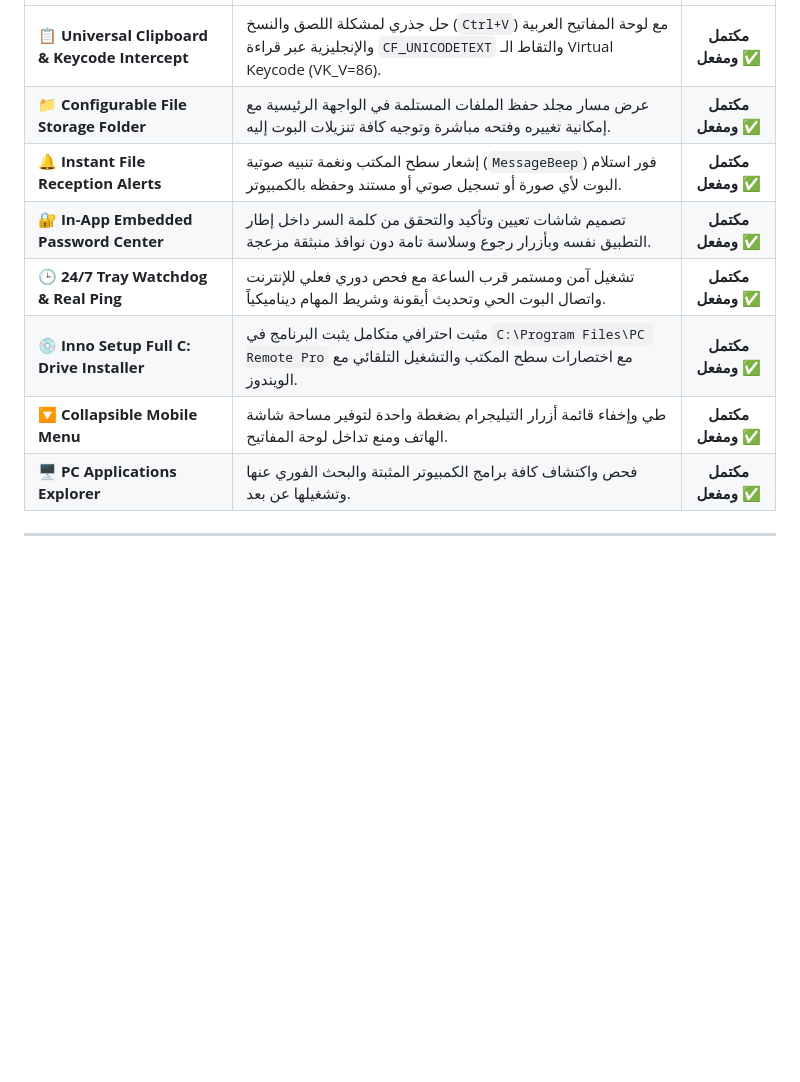
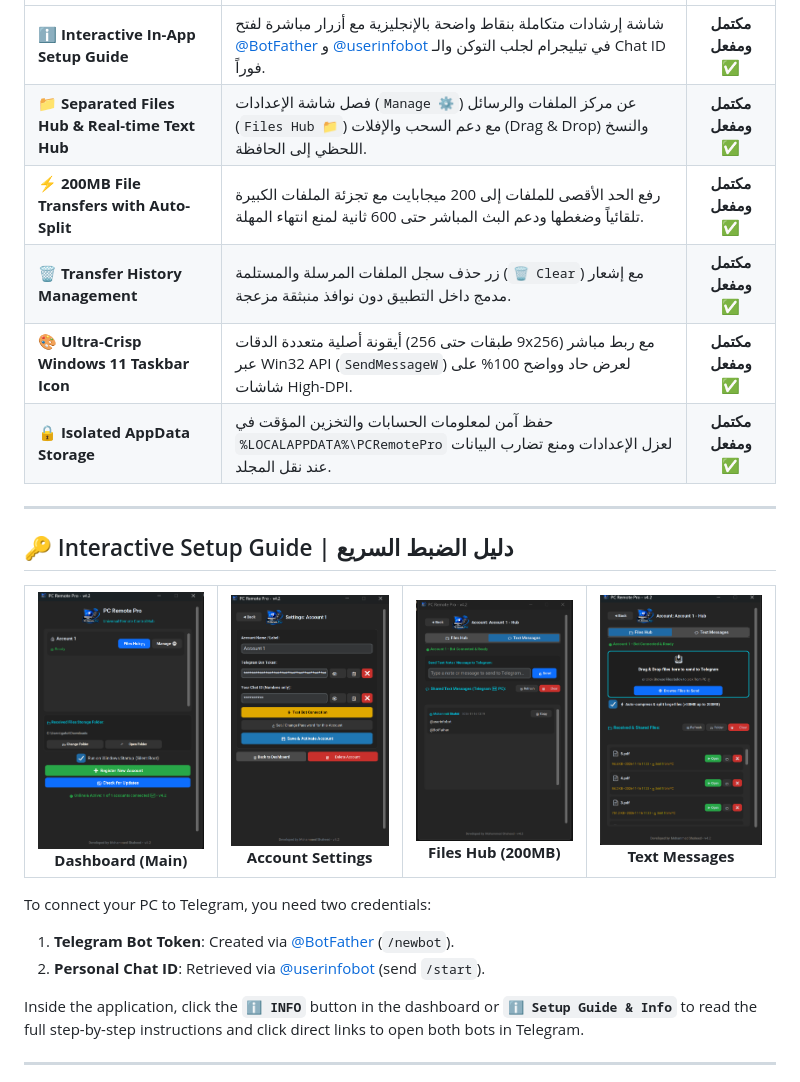
Before and after one commit to moshraheem-sudo/PC_Remote_Pro, a Markdown page: README.md, the part around one of its changes. Drawn GitHub-style; pictures changed too: IMAGE/1.png (added), IMAGE/2.png (added), IMAGE/3.png (added); blank space fills up the shorter version.

Commit message:
Add INFO & Setup Guide screen with direct @BotFather and @userinfobot Telegram buttons, update README.md with screenshots and v4.2 docs

```diff
--- a/README.md
+++ b/README.md
@@ -46,12 +46,31 @@
 | :--- | :--- | :---: |
-| **📋 Universal Clipboard & Keycode Intercept** | حل جذري لمشكلة اللصق والنسخ (`Ctrl+V`) مع لوحة المفاتيح العربية والإنجليزية عبر قراءة `CF_UNICODETEXT` والتقاط الـ Virtual Keycode (VK_V=86). | **مكتمل ومفعل** ✅ |
-| **📁 Configurable File Storage Folder** | عرض مسار مجلد حفظ الملفات المستلمة في الواجهة الرئيسية مع إمكانية تغييره وفتحه مباشرة وتوجيه كافة تنزيلات البوت إليه. | **مكتمل ومفعل** ✅ |
-| **🔔 Instant File Reception Alerts** | إشعار سطح المكتب ونغمة تنبيه صوتية (`MessageBeep`) فور استلام البوت لأي صورة أو تسجيل صوتي أو مستند وحفظه بالكمبيوتر. | **مكتمل ومفعل** ✅ |
-| **🔐 In-App Embedded Password Center** | تصميم شاشات تعيين وتأكيد والتحقق من كلمة السر داخل إطار التطبيق نفسه وبأزرار رجوع وسلاسة تامة دون نوافذ منبثقة مزعجة. | **مكتمل ومفعل** ✅ |
-| **🕒 24/7 Tray Watchdog & Real Ping** | تشغيل آمن ومستمر قرب الساعة مع فحص دوري فعلي للإنترنت واتصال البوت الحي وتحديث أيقونة وشريط المهام ديناميكياً. | **مكتمل ومفعل** ✅ |
-| **💿 Inno Setup Full C: Drive Installer** | مثبت احترافي متكامل يثبت البرنامج في `C:\Program Files\PC Remote Pro` مع اختصارات سطح المكتب والتشغيل التلقائي مع الويندوز. | **مكتمل ومفعل** ✅ |
-| **🔽 Collapsible Mobile Menu** | طي وإخفاء قائمة أزرار التيليجرام بضغطة واحدة لتوفير مساحة شاشة الهاتف ومنع تداخل لوحة المفاتيح. | **مكتمل ومفعل** ✅ |
-| **🖥️ PC Applications Explorer** | فحص واكتشاف كافة برامج الكمبيوتر المثبتة والبحث الفوري عنها وتشغيلها عن بعد. | **مكتمل ومفعل** ✅ |
+| **ℹ️ Interactive In-App Setup Guide** | شاشة إرشادات متكاملة بنقاط واضحة بالإنجليزية مع أزرار مباشرة لفتح [@BotFather](https://t.me/BotFather) و [@userinfobot](https://t.me/userinfobot) في تيليجرام لجلب التوكن والـ Chat ID فوراً. | **مكتمل ومفعل** ✅ |
+| **📁 Separated Files Hub & Real-time Text Hub** | فصل شاشة الإعدادات (`Manage ⚙️`) عن مركز الملفات والرسائل (`Files Hub 📁`) مع دعم السحب والإفلات (Drag & Drop) والنسخ اللحظي إلى الحافظة. | **مكتمل ومفعل** ✅ |
+| **⚡ 200MB File Transfers with Auto-Split** | رفع الحد الأقصى للملفات إلى 200 ميجابايت مع تجزئة الملفات الكبيرة تلقائياً وضغطها ودعم البث المباشر حتى 600 ثانية لمنع انتهاء المهلة. | **مكتمل ومفعل** ✅ |
+| **🗑️ Transfer History Management** | زر حذف سجل الملفات المرسلة والمستلمة (`🗑️ Clear`) مع إشعار مدمج داخل التطبيق دون نوافذ منبثقة مزعجة. | **مكتمل ومفعل** ✅ |
+| **🎨 Ultra-Crisp Windows 11 Taskbar Icon** | أيقونة أصلية متعددة الدقات (9 طبقات حتى 256x256) مع ربط مباشر عبر Win32 API (`SendMessageW`) لعرض حاد وواضح 100% على شاشات High-DPI. | **مكتمل ومفعل** ✅ |
+| **🔒 Isolated AppData Storage** | حفظ آمن لمعلومات الحسابات والتخزين المؤقت في `%LOCALAPPDATA%\PCRemotePro` لعزل الإعدادات ومنع تضارب البيانات عند نقل المجلد. | **مكتمل ومفعل** ✅ |
+
+---
+
+## 🔑 Interactive Setup Guide | دليل الضبط السريع
+
+<div align="center">
+  <table>
+    <tr>
+      <td align="center"><img src="IMAGE/1.png" width="220px"/><br/><b>Dashboard (Main)</b></td>
+      <td align="center"><img src="IMAGE/2.png" width="220px"/><br/><b>Account Settings</b></td>
+      <td align="center"><img src="IMAGE/3.png" width="220px"/><br/><b>Files Hub (200MB)</b></td>
+      <td align="center"><img src="IMAGE/4.png" width="220px"/><br/><b>Text Messages</b></td>
+    </tr>
+  </table>
+</div>
+
+To connect your PC to Telegram, you need two credentials:
+1. **Telegram Bot Token**: Created via [@BotFather](https://t.me/BotFather) (`/newbot`).
+2. **Personal Chat ID**: Retrieved via [@userinfobot](https://t.me/userinfobot) (send `/start`).
+
+Inside the application, click the **`ℹ️ INFO`** button in the dashboard or **`ℹ️ Setup Guide & Info`** to read the full step-by-step instructions and click direct links to open both bots in Telegram.
 
 ---
 
```
Also changed, not shown: other parts of README.md (+11 -11 lines), assets/logo.png, 1 other file.
